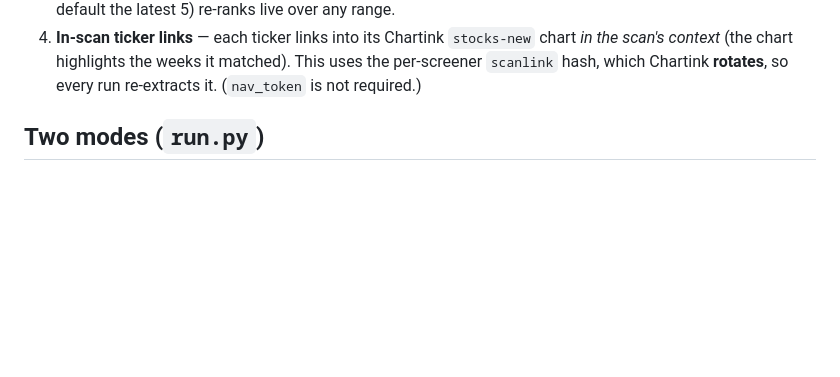
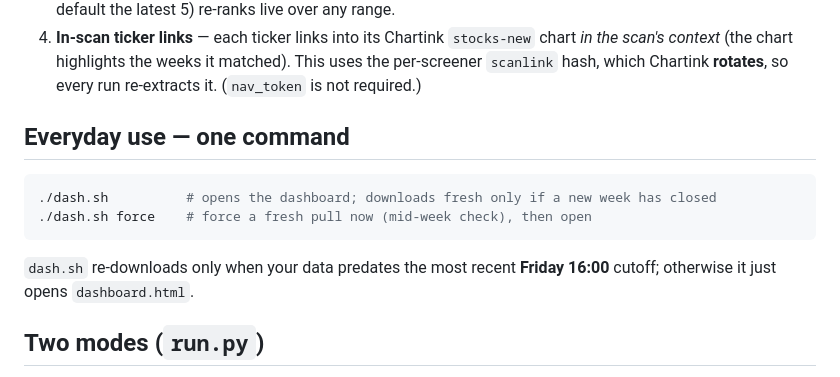
Before and after one commit to routine-systems/market-screener-web, a Markdown page: README.md, the part around the change. Rendered like a GitHub page; blank space fills up the shorter version.

Commit message:
Add dash.sh: one-command open with Friday-16:00 freshness check
./dash.sh downloads fresh only if data predates the most recent Friday 16:00
cutoff, else just opens dashboard.html. ./dash.sh force pulls fresh mid-week.

Co-Authored-By: Claude Opus 4.8 <noreply@anthropic.com>

````diff
--- a/README.md
+++ b/README.md
@@ -23,6 +23,16 @@ Built for `cp-ich-trend-bounce-wkly` but works with any screener URL.
    *in the scan's context* (the chart highlights the weeks it matched). This uses the
    per-screener `scanlink` hash, which Chartink **rotates**, so every run re-extracts
    it. (`nav_token` is not required.)
+
+## Everyday use — one command
+
+```bash
+./dash.sh          # opens the dashboard; downloads fresh only if a new week has closed
+./dash.sh force    # force a fresh pull now (mid-week check), then open
+```
+
+`dash.sh` re-downloads only when your data predates the most recent **Friday 16:00**
+cutoff; otherwise it just opens `dashboard.html`.
 
 ## Two modes (`run.py`)
 
````
